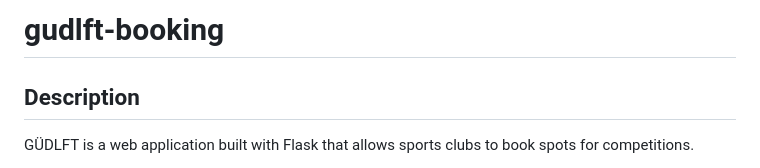
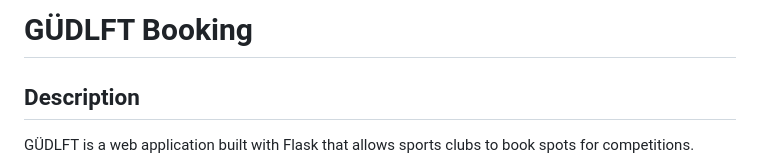
Before and after one commit to mouquettom/gudlft-booking, a Markdown page: README.md, the part around the change. GitHub-like rendering.

Commit message:
Update the README title.md

```diff
--- a/README.md
+++ b/README.md
@@ -1,4 +1,4 @@
-# gudlft-booking
+# GÜDLFT Booking
 
 ## Description
 
```
